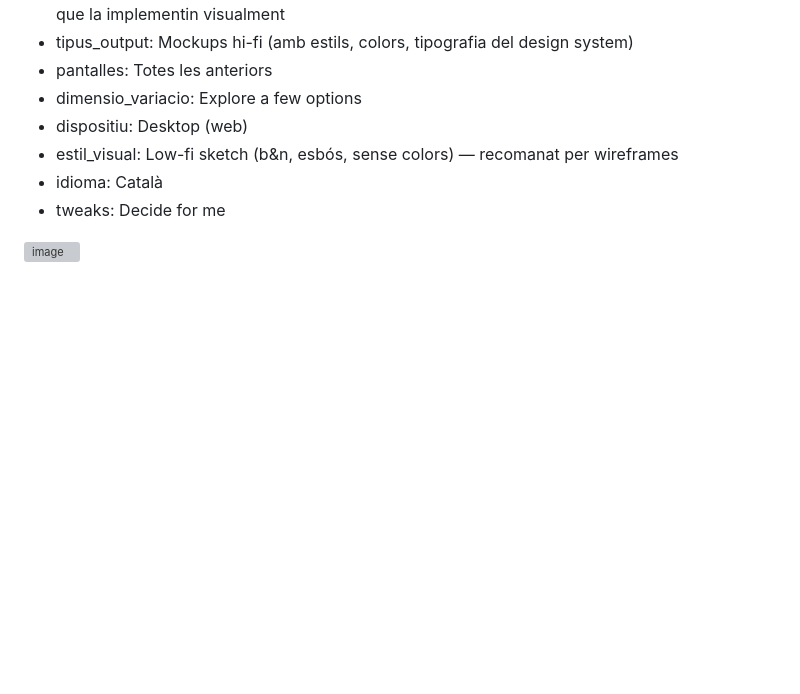
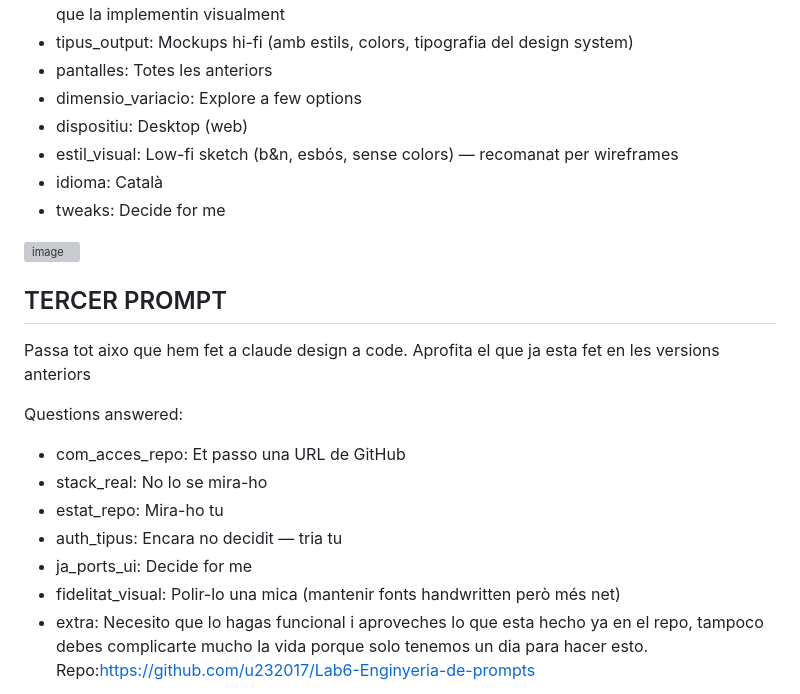
Before and after one commit to u232017/Lab6-Enginyeria-de-prompts, a Markdown page: README.md, the part around the change. Drawn GitHub-style; blank space fills up the shorter version; grey boxes are pictures that could not be loaded.

Commit message:
Update README with TERCER PROMPT section
Added a new section for 'TERCER PROMPT' with questions and instructions.

```diff
--- a/README.md
+++ b/README.md
@@ -48,3 +48,16 @@ Claude, ens ha preguntat un seguit de coses, i nosaltres li hem respòs:
 - tweaks: Decide for me
 
 <img width="1600" height="869" alt="image" src="https://github.com/user-attachments/assets/d3612c0f-ce0c-4ec6-82d5-ded6ae43b716" />
+
+
+## TERCER PROMPT
+Passa tot aixo que hem fet a claude design a code. Aprofita el que ja esta fet en les versions anteriors
+
+Questions answered:
+- com_acces_repo: Et passo una URL de GitHub
+- stack_real: No lo se mira-ho
+- estat_repo: Mira-ho tu
+- auth_tipus: Encara no decidit — tria tu
+- ja_ports_ui: Decide for me
+- fidelitat_visual: Polir-lo una mica (mantenir fonts handwritten però més net)
+- extra: Necesito que lo hagas funcional i aproveches lo que esta hecho ya en el repo, tampoco debes complicarte mucho la vida porque solo tenemos un dia para hacer esto. Repo:https://github.com/u232017/Lab6-Enginyeria-de-prompts
```
